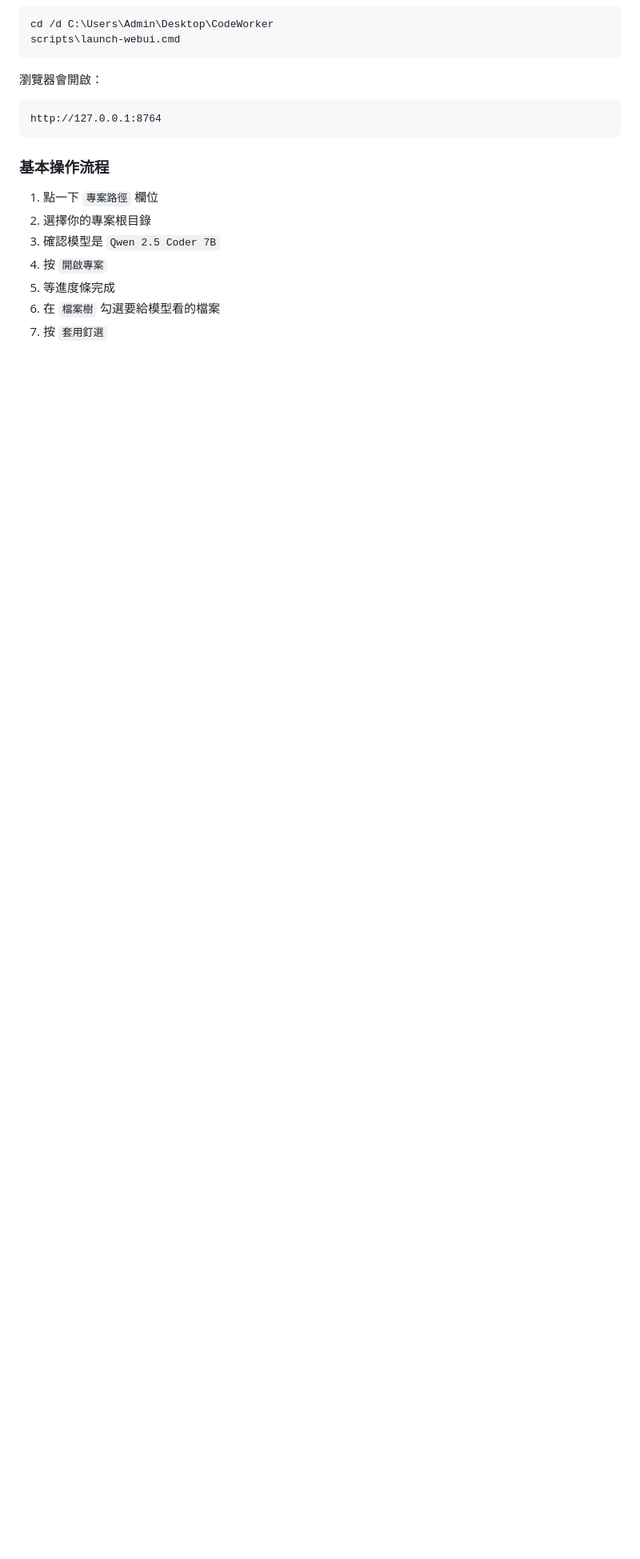
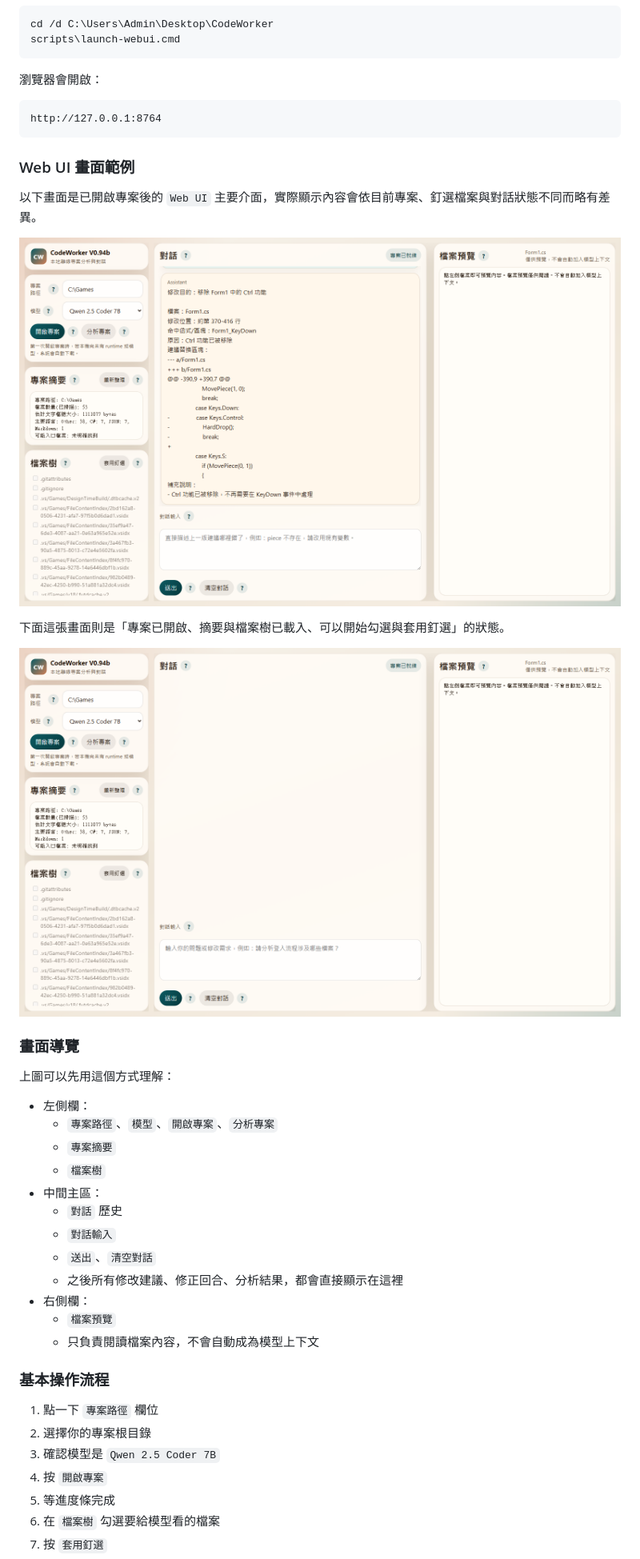
Before and after one commit to Lzxpan/CodeWorker, a Markdown page: README.md, the part around the change printed below. Shown: that part at 80% size. GitHub-like rendering; pictures changed too: docs/screenshots/webui-overview.png (added), docs/screenshots/webui-pinned-workspace.png (added); blank space fills up the shorter version.

Commit message:
補上 README 的 Web UI 畫面截圖與操作說明

````diff
--- a/README.md
+++ b/README.md
@@ -118,6 +118,33 @@ scripts\launch-webui.cmd
 http://127.0.0.1:8764
 ```
 
+### Web UI 畫面範例
+
+以下畫面是已開啟專案後的 `Web UI` 主要介面，實際顯示內容會依目前專案、釘選檔案與對話狀態不同而略有差異。
+
+![CodeWorker Web UI 畫面總覽](docs/screenshots/webui-overview.png)
+
+下面這張畫面則是「專案已開啟、摘要與檔案樹已載入、可以開始勾選與套用釘選」的狀態。
+
+![CodeWorker Web UI 已開啟專案與檔案樹](docs/screenshots/webui-pinned-workspace.png)
+
+### 畫面導覽
+
+上圖可以先用這個方式理解：
+
+- 左側欄：
+  - `專案路徑`、`模型`、`開啟專案`、`分析專案`
+  - `專案摘要`
+  - `檔案樹`
+- 中間主區：
+  - `對話` 歷史
+  - `對話輸入`
+  - `送出`、`清空對話`
+  - 之後所有修改建議、修正回合、分析結果，都會直接顯示在這裡
+- 右側欄：
+  - `檔案預覽`
+  - 只負責閱讀檔案內容，不會自動成為模型上下文
+
 ### 基本操作流程
 
 1. 點一下 `專案路徑` 欄位
````
Also changed, not shown: other parts of README.md (+49 -24 lines).
